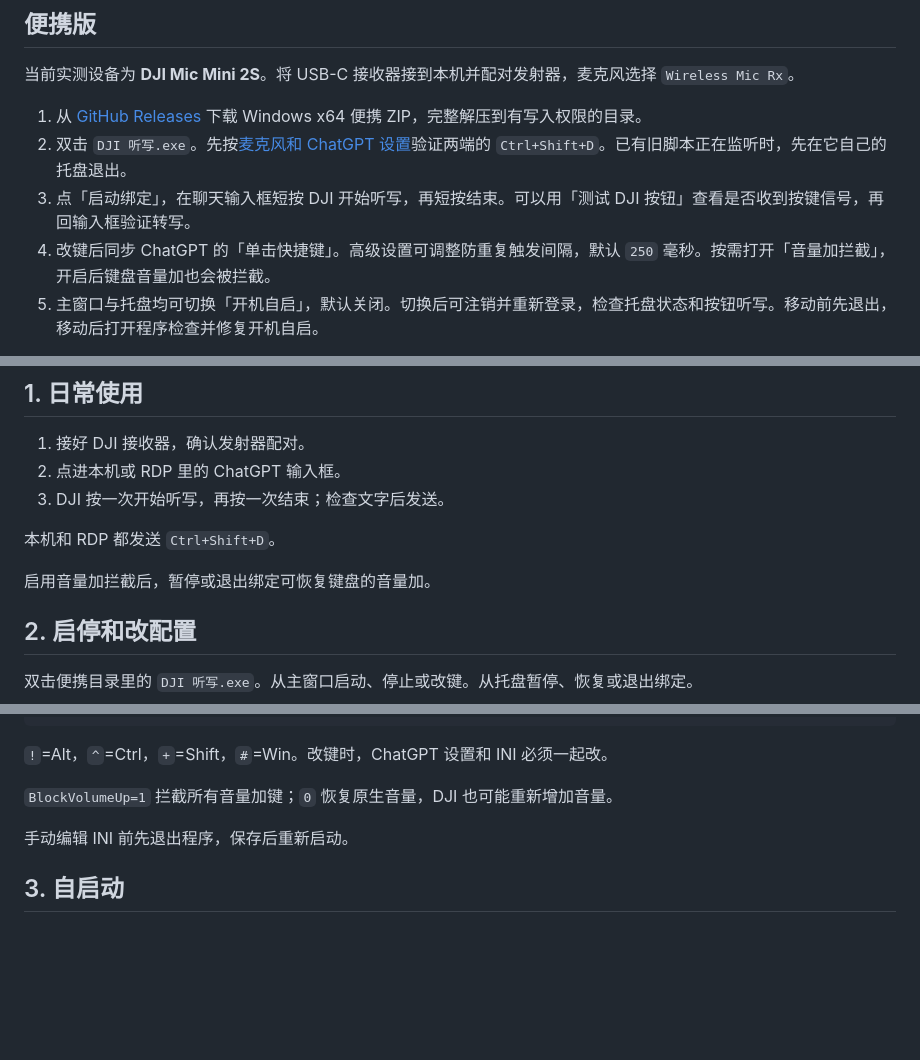
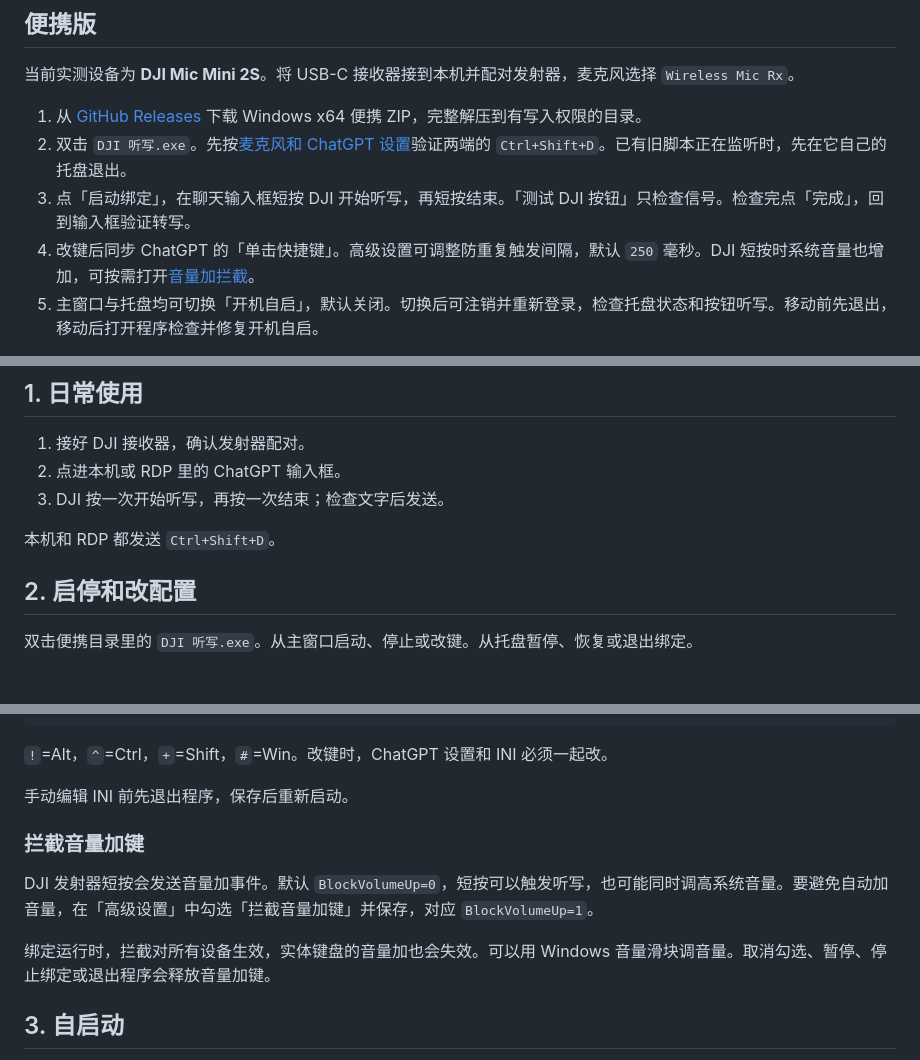
Before and after one commit to Solismuchengxue/Solis_DJImic_Hotkey, a Markdown page: docs/MANUAL.md, 3 parts joined by grey strips. Rendered like a GitHub page; blank space fills up the shorter version.

```diff
--- a/docs/MANUAL.md
+++ b/docs/MANUAL.md
@@ -9,8 +9,8 @@ DJI 听写通过便携版运行。单独安装 AutoHotkey 的用户可查看[汉
 
 1. 从 [GitHub Releases](https://github.com/Solismuchengxue/Solis_DJImic_Hotkey/releases) 下载 Windows x64 便携 ZIP，完整解压到有写入权限的目录。
 2. 双击 `DJI 听写.exe`。先按[麦克风和 ChatGPT 设置](#chatgpt)验证两端的 `Ctrl+Shift+D`。已有旧脚本正在监听时，先在它自己的托盘退出。
-3. 点「启动绑定」，在聊天输入框短按 DJI 开始听写，再短按结束。可以用「测试 DJI 按钮」查看是否收到按键信号，再回输入框验证转写。
-4. 改键后同步 ChatGPT 的「单击快捷键」。高级设置可调整防重复触发间隔，默认 `250` 毫秒。按需打开「音量加拦截」，开启后键盘音量加也会被拦截。
+3. 点「启动绑定」，在聊天输入框短按 DJI 开始听写，再短按结束。「测试 DJI 按钮」只检查信号。检查完点「完成」，回到输入框验证转写。
+4. 改键后同步 ChatGPT 的「单击快捷键」。高级设置可调整防重复触发间隔，默认 `250` 毫秒。DJI 短按时系统音量也增加，可按需打开[音量加拦截](#volume-up)。
 5. 主窗口与托盘均可切换「开机自启」，默认关闭。切换后可注销并重新登录，检查托盘状态和按钮听写。移动前先退出，移动后打开程序检查并修复开机自启。
 
 从 `v0.1.1` 起，双击根目录的 `DJI 听写.exe`，启动器会调用 `runtime/` 中的官方 AutoHotkey。点「开发者模式」可打开原版 AutoHotkey Dash。产品离线说明在 `docs/使用说明.html`，Dash 的编程帮助使用官方网页。
@@ -26,8 +26,6 @@ DJI 听写通过便携版运行。单独安装 AutoHotkey 的用户可查看[汉
 3. DJI 按一次开始听写，再按一次结束；检查文字后发送。
 
 本机和 RDP 都发送 `Ctrl+Shift+D`。
-
-启用音量加拦截后，暂停或退出绑定可恢复键盘的音量加。
 
 <a id="run"></a>
 ## 2. 启停和改配置
@@ -54,9 +52,14 @@ BlockVolumeUp=0
 
 `!`=Alt，`^`=Ctrl，`+`=Shift，`#`=Win。改键时，ChatGPT 设置和 INI 必须一起改。
 
-`BlockVolumeUp=1` 拦截所有音量加键；`0` 恢复原生音量，DJI 也可能重新增加音量。
+手动编辑 INI 前先退出程序，保存后重新启动。
 
-手动编辑 INI 前先退出程序，保存后重新启动。
+<a id="volume-up"></a>
+### 拦截音量加键
+
+DJI 发射器短按会发送音量加事件。默认 `BlockVolumeUp=0`，短按可以触发听写，也可能同时调高系统音量。要避免自动加音量，在「高级设置」中勾选「拦截音量加键」并保存，对应 `BlockVolumeUp=1`。
+
+绑定运行时，拦截对所有设备生效，实体键盘的音量加也会失效。可以用 Windows 音量滑块调音量。取消勾选、暂停、停止绑定或退出程序会释放音量加键。
 
 <a id="autostart"></a>
 ## 3. 自启动
```
Also changed, not shown: README.md (+14 -15 lines), docs/ui/actual-button-test.png, docs/ui/actual-edit-shortcut.png, 3 other files.
